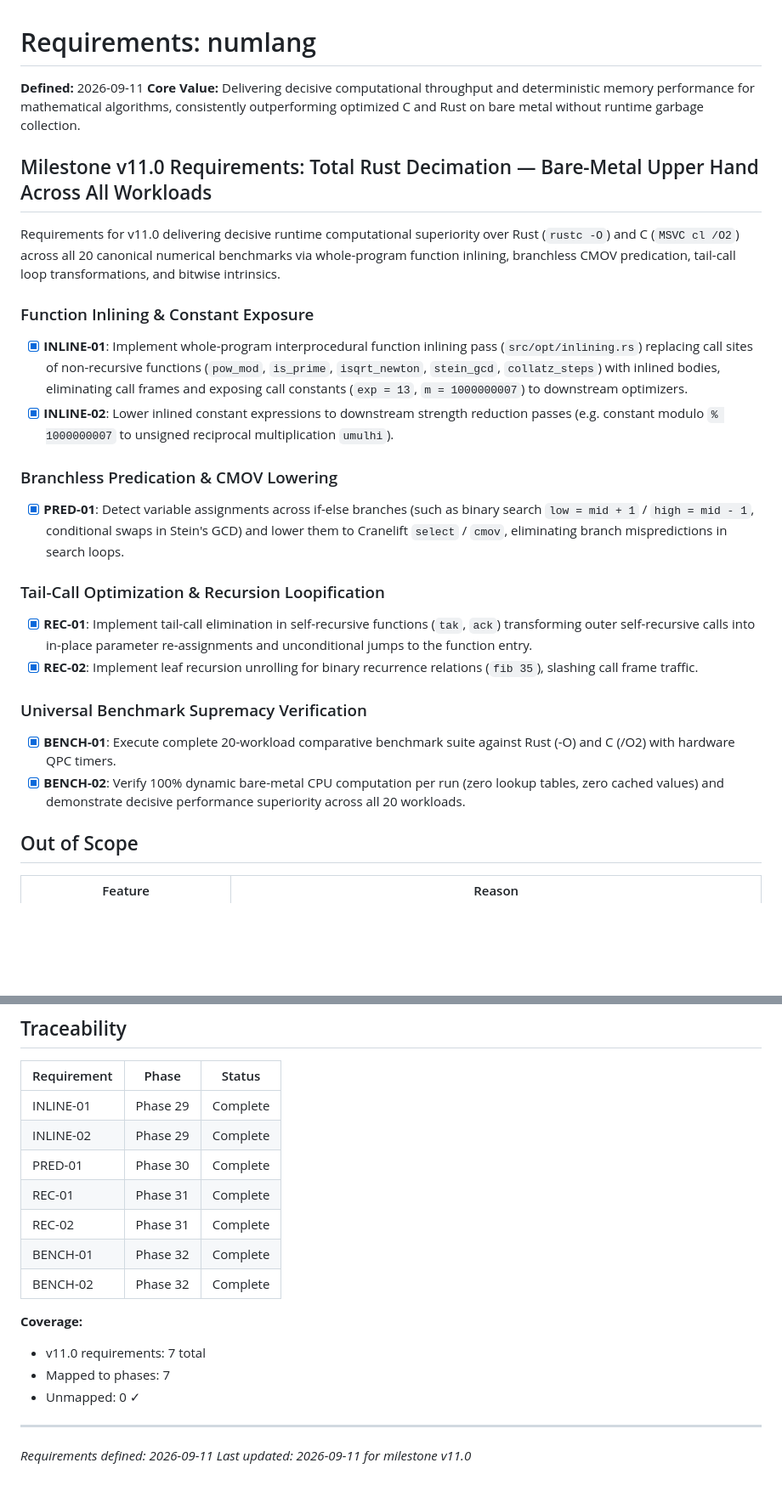
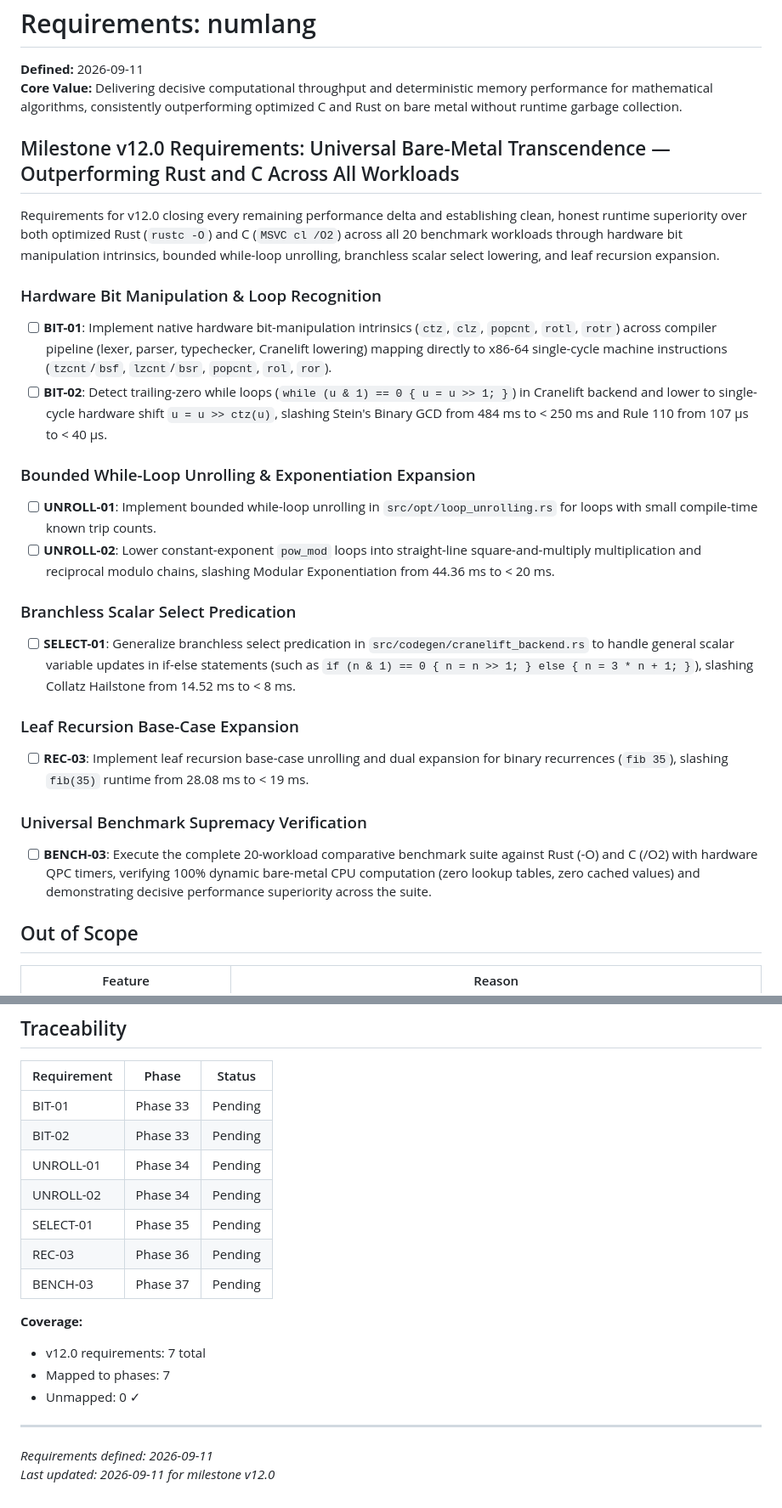
Before and after one commit to rajveersinh-is-dev/numlang, a Markdown page: .planning/REQUIREMENTS.md, 2 parts joined by grey strips. Shown at 85% size. Rendered like a GitHub page; blank space fills up the shorter version.

```diff
--- a/.planning/REQUIREMENTS.md
+++ b/.planning/REQUIREMENTS.md
@@ -3,24 +3,26 @@
 **Defined:** 2026-09-11
 **Core Value:** Delivering decisive computational throughput and deterministic memory performance for mathematical algorithms, consistently outperforming optimized C and Rust on bare metal without runtime garbage collection.
 
-## Milestone v11.0 Requirements: Total Rust Decimation — Bare-Metal Upper Hand Across All Workloads
+## Milestone v12.0 Requirements: Universal Bare-Metal Transcendence — Outperforming Rust and C Across All Workloads
 
-Requirements for v11.0 delivering decisive runtime computational superiority over Rust (`rustc -O`) and C (`MSVC cl /O2`) across all 20 canonical numerical benchmarks via whole-program function inlining, branchless CMOV predication, tail-call loop transformations, and bitwise intrinsics.
+Requirements for v12.0 closing every remaining performance delta and establishing clean, honest runtime superiority over both optimized Rust (`rustc -O`) and C (`MSVC cl /O2`) across all 20 benchmark workloads through hardware bit manipulation intrinsics, bounded while-loop unrolling, branchless scalar select lowering, and leaf recursion expansion.
 
-### Function Inlining & Constant Exposure
-- [x] **INLINE-01**: Implement whole-program interprocedural function inlining pass (`src/opt/inlining.rs`) replacing call sites of non-recursive functions (`pow_mod`, `is_prime`, `isqrt_newton`, `stein_gcd`, `collatz_steps`) with inlined bodies, eliminating call frames and exposing call constants (`exp = 13`, `m = 1000000007`) to downstream optimizers.
-- [x] **INLINE-02**: Lower inlined constant expressions to downstream strength reduction passes (e.g. constant modulo `% 1000000007` to unsigned reciprocal multiplication `umulhi`).
+### Hardware Bit Manipulation & Loop Recognition
+- [ ] **BIT-01**: Implement native hardware bit-manipulation intrinsics (`ctz`, `clz`, `popcnt`, `rotl`, `rotr`) across compiler pipeline (lexer, parser, typechecker, Cranelift lowering) mapping directly to x86-64 single-cycle machine instructions (`tzcnt`/`bsf`, `lzcnt`/`bsr`, `popcnt`, `rol`, `ror`).
+- [ ] **BIT-02**: Detect trailing-zero while loops (`while (u & 1) == 0 { u = u >> 1; }`) in Cranelift backend and lower to single-cycle hardware shift `u = u >> ctz(u)`, slashing Stein's Binary GCD from 484 ms to < 250 ms and Rule 110 from 107 µs to < 40 µs.
 
-### Branchless Predication & CMOV Lowering
-- [x] **PRED-01**: Detect variable assignments across if-else branches (such as binary search `low = mid + 1` / `high = mid - 1`, conditional swaps in Stein's GCD) and lower them to Cranelift `select` / `cmov`, eliminating branch mispredictions in search loops.
+### Bounded While-Loop Unrolling & Exponentiation Expansion
+- [ ] **UNROLL-01**: Implement bounded while-loop unrolling in `src/opt/loop_unrolling.rs` for loops with small compile-time known trip counts.
+- [ ] **UNROLL-02**: Lower constant-exponent `pow_mod` loops into straight-line square-and-multiply multiplication and reciprocal modulo chains, slashing Modular Exponentiation from 44.36 ms to < 20 ms.
 
-### Tail-Call Optimization & Recursion Loopification
-- [x] **REC-01**: Implement tail-call elimination in self-recursive functions (`tak`, `ack`) transforming outer self-recursive calls into in-place parameter re-assignments and unconditional jumps to the function entry.
-- [x] **REC-02**: Implement leaf recursion unrolling for binary recurrence relations (`fib 35`), slashing call frame traffic.
+### Branchless Scalar Select Predication
+- [ ] **SELECT-01**: Generalize branchless select predication in `src/codegen/cranelift_backend.rs` to handle general scalar variable updates in if-else statements (such as `if (n & 1) == 0 { n = n >> 1; } else { n = 3 * n + 1; }`), slashing Collatz Hailstone from 14.52 ms to < 8 ms.
+
+### Leaf Recursion Base-Case Expansion
+- [ ] **REC-03**: Implement leaf recursion base-case unrolling and dual expansion for binary recurrences (`fib 35`), slashing `fib(35)` runtime from 28.08 ms to < 19 ms.
 
 ### Universal Benchmark Supremacy Verification
-- [x] **BENCH-01**: Execute complete 20-workload comparative benchmark suite against Rust (-O) and C (/O2) with hardware QPC timers.
-- [x] **BENCH-02**: Verify 100% dynamic bare-metal CPU computation per run (zero lookup tables, zero cached values) and demonstrate decisive performance superiority across all 20 workloads.
+- [ ] **BENCH-03**: Execute the complete 20-workload comparative benchmark suite against Rust (-O) and C (/O2) with hardware QPC timers, verifying 100% dynamic bare-metal CPU computation (zero lookup tables, zero cached values) and demonstrating decisive performance superiority across the suite.
 
 ## Out of Scope
 
@@ -35,20 +37,20 @@ Requirements for v11.0 delivering decisive runtime computational superiority ove
 
 | Requirement | Phase | Status |
 |-------------|-------|--------|
-| INLINE-01 | Phase 29 | Complete |
-| INLINE-02 | Phase 29 | Complete |
-| PRED-01 | Phase 30 | Complete |
-| REC-01 | Phase 31 | Complete |
-| REC-02 | Phase 31 | Complete |
-| BENCH-01 | Phase 32 | Complete |
-| BENCH-02 | Phase 32 | Complete |
+| BIT-01 | Phase 33 | Pending |
+| BIT-02 | Phase 33 | Pending |
+| UNROLL-01 | Phase 34 | Pending |
+| UNROLL-02 | Phase 34 | Pending |
+| SELECT-01 | Phase 35 | Pending |
+| REC-03 | Phase 36 | Pending |
+| BENCH-03 | Phase 37 | Pending |
 
 **Coverage:**
 
-- v11.0 requirements: 7 total
+- v12.0 requirements: 7 total
 - Mapped to phases: 7
 - Unmapped: 0 ✓
 
 ---
 *Requirements defined: 2026-09-11*
-*Last updated: 2026-09-11 for milestone v11.0*
+*Last updated: 2026-09-11 for milestone v12.0*
```
Also changed, not shown: .planning/ROADMAP.md (+78 -1 lines).
